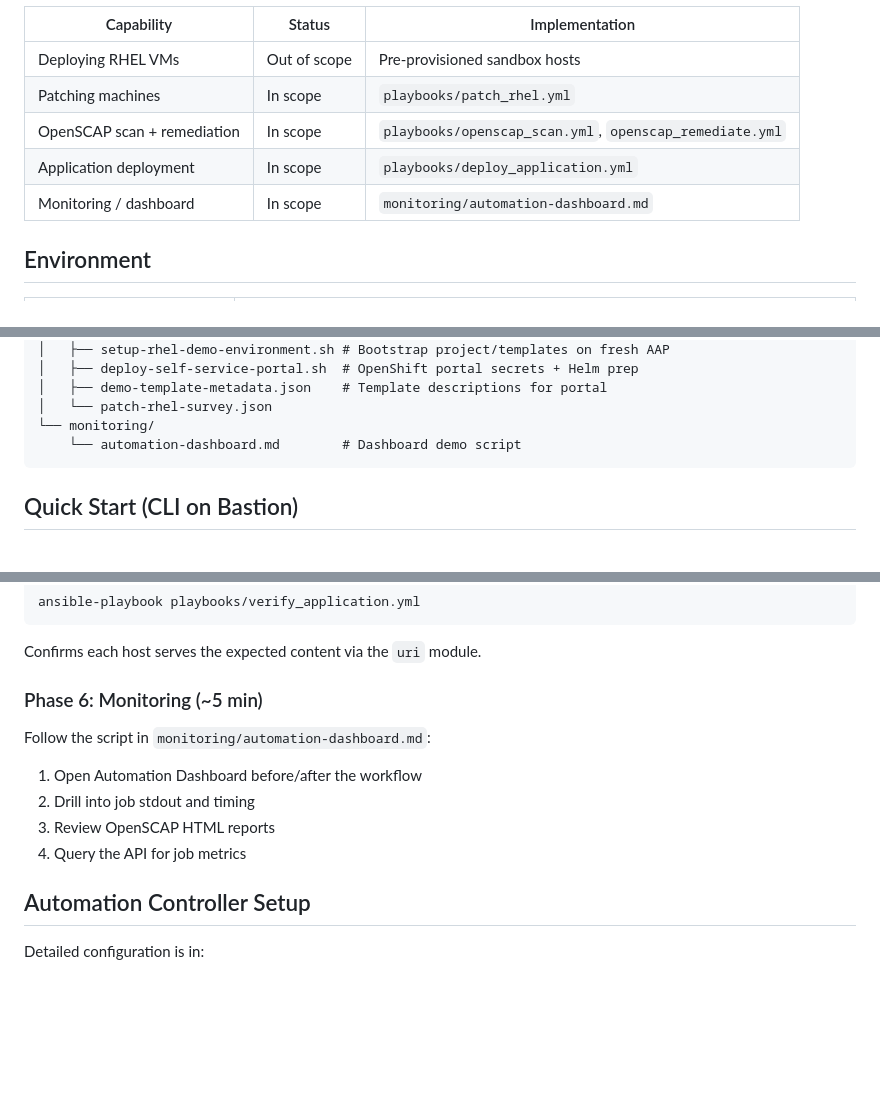
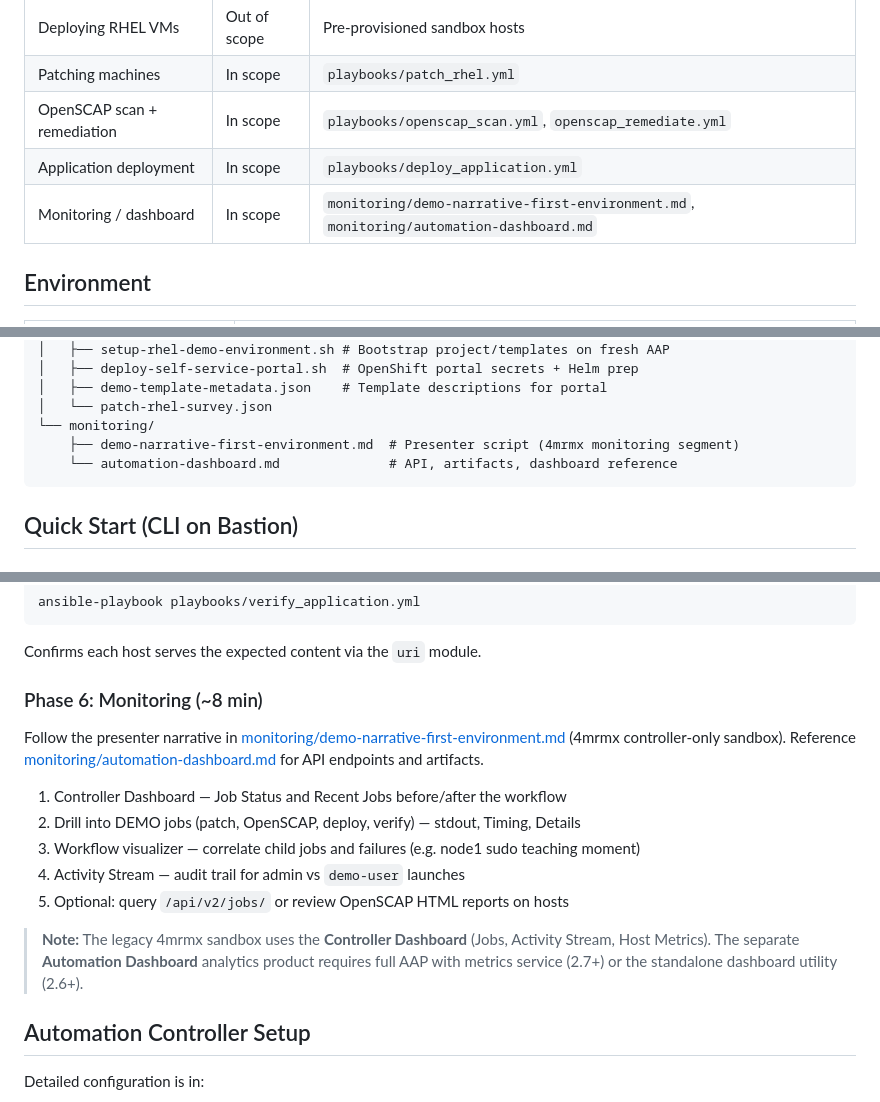
Before and after one commit to ronamalka/ansible_for_rhel, a Markdown page: README.md, 3 parts joined by grey strips. GitHub-like rendering; blank space fills up the shorter version.

````diff
--- a/README.md
+++ b/README.md
@@ -10,7 +10,7 @@ End-to-end demonstration of managing Red Hat Enterprise Linux servers with Ansib
 | Patching machines | In scope | `playbooks/patch_rhel.yml` |
 | OpenSCAP scan + remediation | In scope | `playbooks/openscap_scan.yml`, `openscap_remediate.yml` |
 | Application deployment | In scope | `playbooks/deploy_application.yml` |
-| Monitoring / dashboard | In scope | `monitoring/automation-dashboard.md` |
+| Monitoring / dashboard | In scope | `monitoring/demo-narrative-first-environment.md`, `monitoring/automation-dashboard.md` |
 
 ## Environment
 
@@ -72,7 +72,8 @@ ansible_for_rhel/
 │   ├── demo-template-metadata.json    # Template descriptions for portal
 │   └── patch-rhel-survey.json
 └── monitoring/
-    └── automation-dashboard.md        # Dashboard demo script
+    ├── demo-narrative-first-environment.md  # Presenter script (4mrmx monitoring segment)
+    └── automation-dashboard.md              # API, artifacts, dashboard reference
 ```
 
 ## Quick Start (CLI on Bastion)
@@ -224,14 +225,17 @@ ansible-playbook playbooks/verify_application.yml
 
 Confirms each host serves the expected content via the `uri` module.
 
-### Phase 6: Monitoring (~5 min)
+### Phase 6: Monitoring (~8 min)
 
-Follow the script in `monitoring/automation-dashboard.md`:
+Follow the presenter narrative in [monitoring/demo-narrative-first-environment.md](monitoring/demo-narrative-first-environment.md) (4mrmx controller-only sandbox). Reference [monitoring/automation-dashboard.md](monitoring/automation-dashboard.md) for API endpoints and artifacts.
 
-1. Open Automation Dashboard before/after the workflow
-2. Drill into job stdout and timing
-3. Review OpenSCAP HTML reports
-4. Query the API for job metrics
+1. Controller Dashboard — Job Status and Recent Jobs before/after the workflow
+2. Drill into DEMO jobs (patch, OpenSCAP, deploy, verify) — stdout, Timing, Details
+3. Workflow visualizer — correlate child jobs and failures (e.g. node1 sudo teaching moment)
+4. Activity Stream — audit trail for admin vs `demo-user` launches
+5. Optional: query `/api/v2/jobs/` or review OpenSCAP HTML reports on hosts
+
+> **Note:** The legacy 4mrmx sandbox uses the **Controller Dashboard** (Jobs, Activity Stream, Host Metrics). The separate **Automation Dashboard** analytics product requires full AAP with metrics service (2.7+) or the standalone dashboard utility (2.6+).
 
 ## Automation Controller Setup
 
````
Also changed, not shown: monitoring/automation-dashboard.md (+60 -53 lines), monitoring/demo-narrative-first-environment.md (added, +387 -0 lines).
